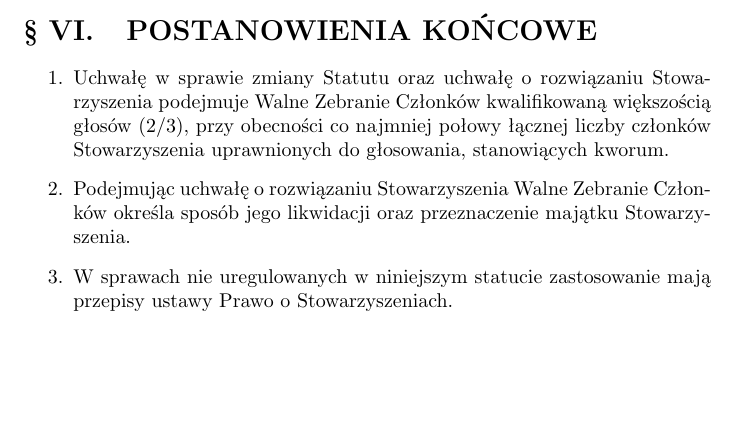
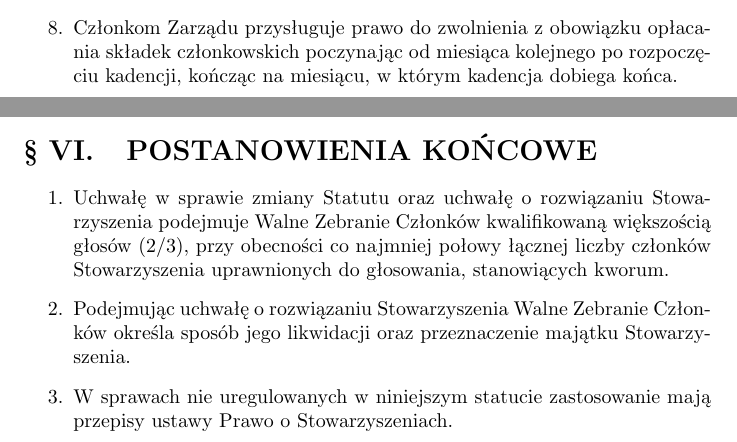
Before and after one commit to HackerspaceWroclaw/Documents, a LaTeX document (statut/Statut HSWro.tex): part of page 10 of 10 before the commit and two parts of pages 9 and 10 of 10 after it, the two joined at a grey line, cut at the place of the change, the shorter picture padded with empty space. Compiled offline with pdfLaTeX.

Commit message:
statut: Uchwała 3/2026

```diff
--- a/statut/Statut HSWro.tex
+++ b/statut/Statut HSWro.tex
@@ -255,6 +255,7 @@
       \end{enumerate}
     \item Stowarzyszenie nie prowadzi działalności gospodarczej.
     \item Składki członkowskie ustanawiane są uchwałą Walnego Zebrania Członków.
+    \item Członkom Zarządu przysługuje prawo do zwolnienia z obowiązku opłacania składek członkowskich poczynając od miesiąca kolejnego po rozpoczęciu kadencji, kończąc na miesiącu, w którym kadencja dobiega końca.
   \end{enumerate}
 \section{POSTANOWIENIA KOŃCOWE}
   \begin{enumerate}
```
Also changed, not shown: statut/Statut HSWro.pdf.
